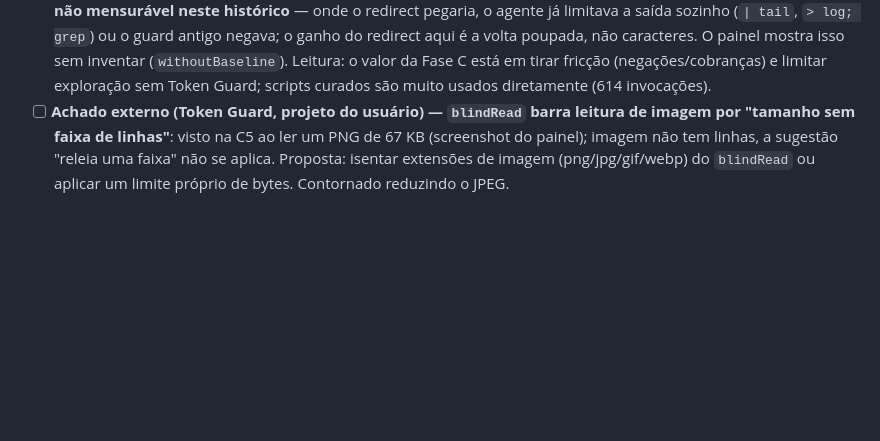
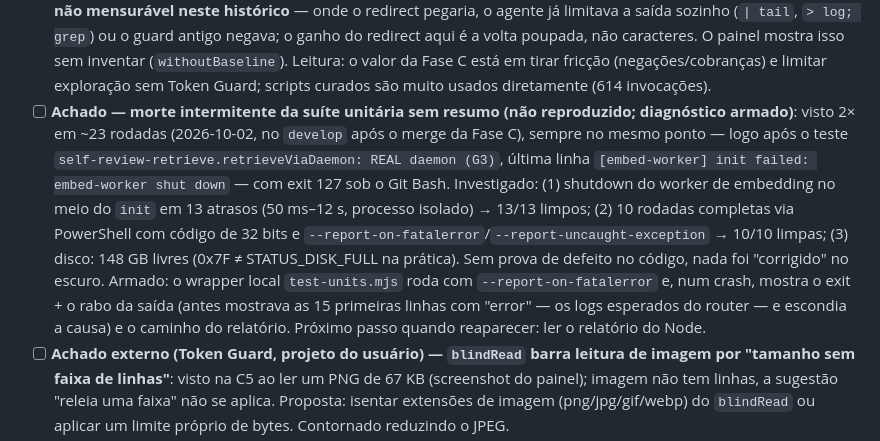
Before and after one commit to AllanSantos-DV/claude-code-plugins, a Markdown page: claude-code-boss/docs/BACKLOG.md, the part around the change. Drawn GitHub-style; blank space fills up the shorter version.

Commit message:
docs(claude-code-boss): backlog — intermittent unit-suite death investigated (not reproduced), diagnostics armed
Co-Authored-By: Claude Opus 5.5 (1M context) <noreply@anthropic.com>

```diff
--- a/claude-code-boss/docs/BACKLOG.md
+++ b/claude-code-boss/docs/BACKLOG.md
@@ -25,6 +25,7 @@ Diagnóstico (replay `.claude/scripts/replay-curation-reuse.mjs`, 3.990 chamadas
 - [x] **C-achado — quatro testes de hook semeavam recorrência num caminho errado (achado e corrigido na hora)**: o literal JS era `'C:\fixture'`, em que `\f` é form feed — o caminho semeado não era o da fixture (`C:\fixture` com barra real); passavam porque a chave de projeto de dois caminhos inexistentes coincide. Corrigido para o literal com barra escapada (`'C:\\fixture'`), como nos testes C3.
 - [x] **C — stress real da Fase C (sandbox, Claude Code real, HEAD 62acdd0+)**: `npm test` → redirecionado ao script (1 linha, 40 chars, contra 401 linhas cruas); `node tests.mjs | tail -1` → permitido (C6); `cat big.txt` (600 linhas) → moldado para 81 linhas / 4.237 chars; `npm test -- --reporter=dot .` → variante não coberta, rodou crua (404 linhas, 23,5k chars — medida como `uncovered`, política escolhida); `npm run lint` → redirecionado.
 - [x] **C — ganho real medido (replay `replay-curation-gain.mjs` sobre 4.170 chamadas Bash reais do projeto + painel sobre os eventos do stress real)**: (1) **negações do guard antigo: 243 → 0** — 142 passam (variantes não são mais negadas), 2 viram redirect transparente, 99 eram "pipe em script curado" (C6, agora permitido e medido): cada uma era uma volta perdida; (2) **cobranças do Stop: 1.316 → 45** (C3, replay anterior: −96,6%); (3) **moldador** (só sem Token Guard): 25 de 497 comandos de exploração elegíveis cortados, ~30,5k tokens (2,9% de toda a saída Bash do histórico) — no stress real, `cat` de 600 linhas 59,8k → 7,8k chars; (4) **redirect por economia de saída: não mensurável neste histórico** — onde o redirect pegaria, o agente já limitava a saída sozinho (`| tail`, `> log; grep`) ou o guard antigo negava; o ganho do redirect aqui é a volta poupada, não caracteres. O painel mostra isso sem inventar (`withoutBaseline`). Leitura: o valor da Fase C está em tirar fricção (negações/cobranças) e limitar exploração sem Token Guard; scripts curados são muito usados diretamente (614 invocações).
+- [ ] **Achado — morte intermitente da suíte unitária sem resumo (não reproduzido; diagnóstico armado)**: visto 2× em ~23 rodadas (2026-10-02, no `develop` após o merge da Fase C), sempre no mesmo ponto — logo após o teste `self-review-retrieve.retrieveViaDaemon: REAL daemon (G3)`, última linha `[embed-worker] init failed: embed-worker shut down` — com exit 127 sob o Git Bash. Investigado: (1) shutdown do worker de embedding no meio do `init` em 13 atrasos (50 ms–12 s, processo isolado) → 13/13 limpos; (2) 10 rodadas completas via PowerShell com código de 32 bits e `--report-on-fatalerror`/`--report-uncaught-exception` → 10/10 limpas; (3) disco: 148 GB livres (0x7F ≠ STATUS_DISK_FULL na prática). Sem prova de defeito no código, nada foi "corrigido" no escuro. Armado: o wrapper local `test-units.mjs` roda com `--report-on-fatalerror` e, num crash, mostra o exit + o rabo da saída (antes mostrava as 15 primeiras linhas com "error" — os logs esperados do router — e escondia a causa) e o caminho do relatório. Próximo passo quando reaparecer: ler o relatório do Node.
 - [ ] **Achado externo (Token Guard, projeto do usuário) — `blindRead` barra leitura de imagem por "tamanho sem faixa de linhas"**: visto na C5 ao ler um PNG de 67 KB (screenshot do painel); imagem não tem linhas, a sugestão "releia uma faixa" não se aplica. Proposta: isentar extensões de imagem (png/jpg/gif/webp) do `blindRead` ou aplicar um limite próprio de bytes. Contornado reduzindo o JPEG.
 - [ ] **C-achado — hooks `mcp_tool` pulados em silêncio no boot a frio do daemon (fora do escopo da Fase C; decisão de arquitetura)**: visto no stress real da C4c. Com o daemon parado, a 1ª sessão: o `brain-daemon-ensure` sobe o daemon em ~0,8 s, mas a 1ª conexão MCP do cliente já falhou e ele espera o backoff (1 s, 2 s, 4 s…); nesse intervalo o Claude Code **pula** os hooks `mcp_tool` sem erro visível. Medido: run `-p` a frio — UserPromptSubmit (`correction_detect`, `active_research_detect`) sempre perdido; PreToolUse/PostToolUse perdidos num turno rápido (c4c: 0 de 1), presentes num turno lento (cold: 3 de 3); daemon quente, sessão nova → nada perdido (c4c2). Impacto: fail-open — avisos/curadoria/error-guard ausentes nos primeiros segundos após boot/update/reload; nada bloqueia indevidamente. Opções: (a) shim stdio no `.mcp.json` que garante o daemon e faz proxy (conecta na 1ª tentativa; muda o transporte); (b) aceitar e documentar a janela; (c) os hooks críticos (curation/error guard) voltarem a `command` com caminho rápido quando o daemon não responde. Recomendação: (b) para a major, (a) avaliado depois.
 - [ ] **C5 — dashboard**: uso por script, redirecionamentos, scripts sem uso, economia; corrigir o rótulo invertido; limpeza de scripts sem uso.
```
